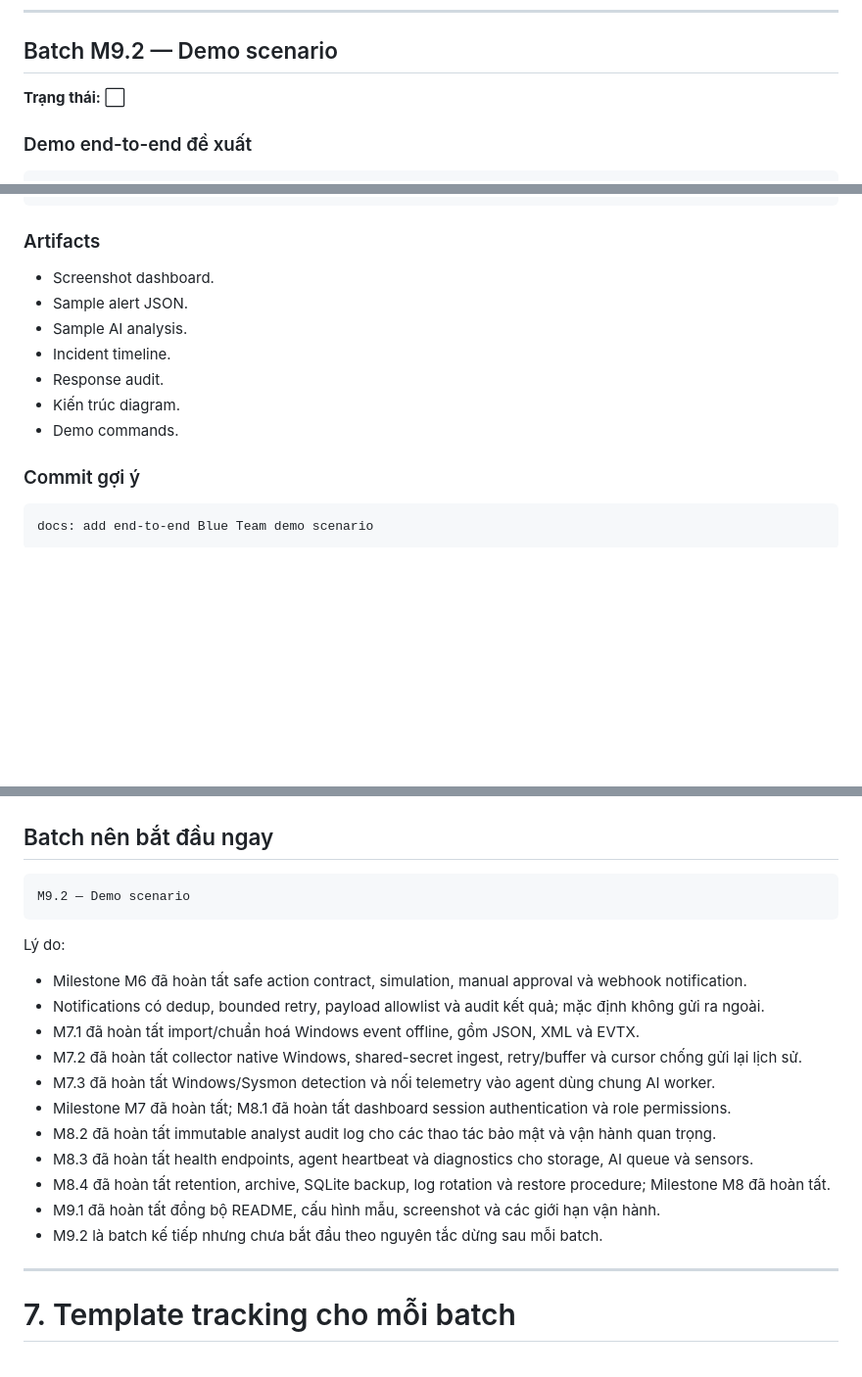
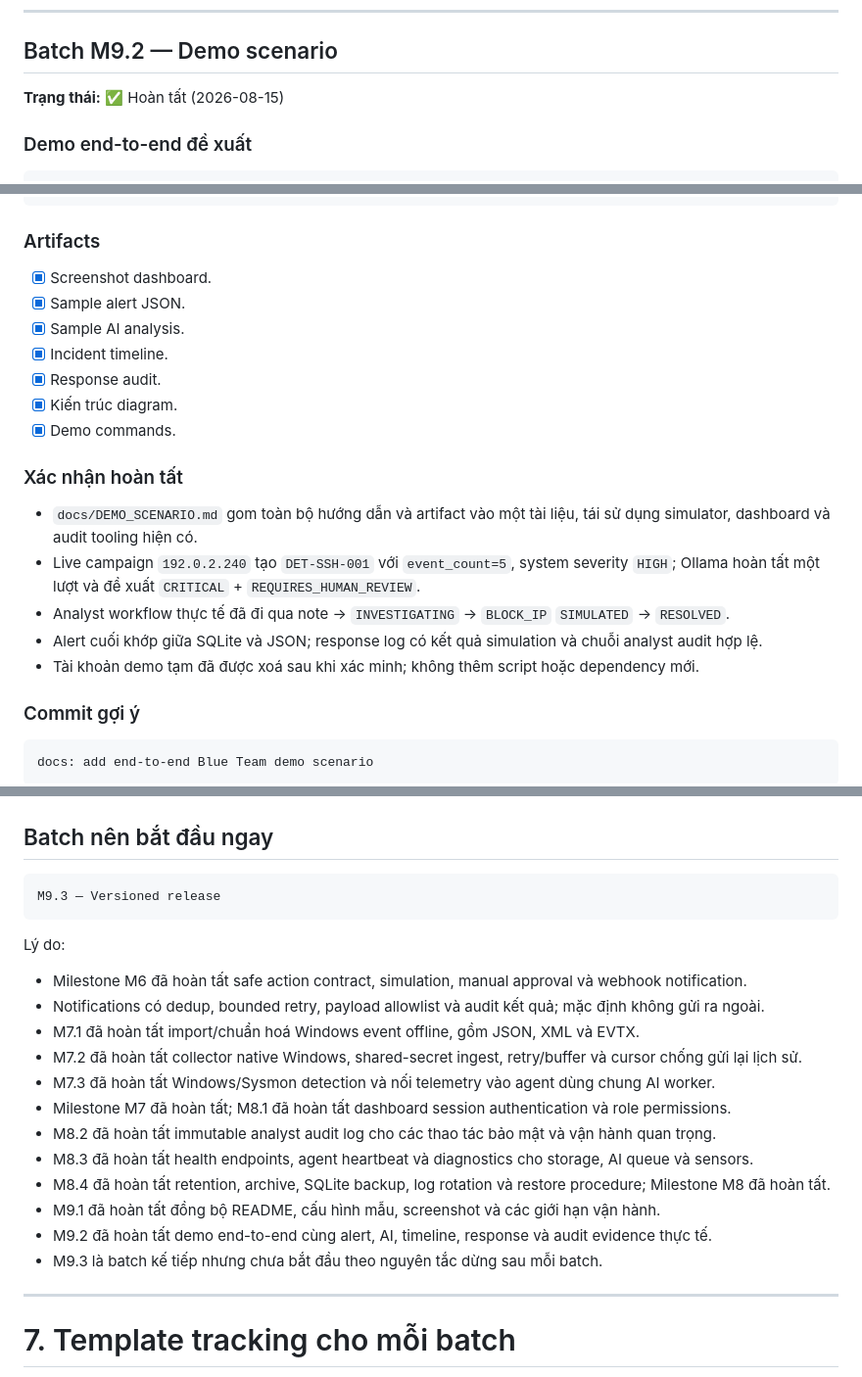
Before and after one commit to zenniskayy2k4/Mini-SIEM, a Markdown page: MINI_SIEM_BLUE_TEAM_DEVELOPMENT_PLAN.md, 3 parts joined by grey strips. Shown at 98% size. Rendered like a GitHub page; blank space fills up the shorter version.

````diff
--- a/MINI_SIEM_BLUE_TEAM_DEVELOPMENT_PLAN.md
+++ b/MINI_SIEM_BLUE_TEAM_DEVELOPMENT_PLAN.md
@@ -1454,7 +1454,7 @@ docs: update architecture and Ollama Cloud setup
 
 ## Batch M9.2 — Demo scenario
 
-**Trạng thái:** ⬜
+**Trạng thái:** ✅ Hoàn tất (2026-08-15)
 
 ### Demo end-to-end đề xuất
 
@@ -1475,13 +1475,21 @@ docs: update architecture and Ollama Cloud setup
 
 ### Artifacts
 
-- Screenshot dashboard.
-- Sample alert JSON.
-- Sample AI analysis.
-- Incident timeline.
-- Response audit.
-- Kiến trúc diagram.
-- Demo commands.
+- [x] Screenshot dashboard.
+- [x] Sample alert JSON.
+- [x] Sample AI analysis.
+- [x] Incident timeline.
+- [x] Response audit.
+- [x] Kiến trúc diagram.
+- [x] Demo commands.
+
+### Xác nhận hoàn tất
+
+- `docs/DEMO_SCENARIO.md` gom toàn bộ hướng dẫn và artifact vào một tài liệu, tái sử dụng simulator, dashboard và audit tooling hiện có.
+- Live campaign `192.0.2.240` tạo `DET-SSH-001` với `event_count=5`, system severity `HIGH`; Ollama hoàn tất một lượt và đề xuất `CRITICAL` + `REQUIRES_HUMAN_REVIEW`.
+- Analyst workflow thực tế đã đi qua note → `INVESTIGATING` → `BLOCK_IP` `SIMULATED` → `RESOLVED`.
+- Alert cuối khớp giữa SQLite và JSON; response log có kết quả simulation và chuỗi analyst audit hợp lệ.
+- Tài khoản demo tạm đã được xoá sau khi xác minh; không thêm script hoặc dependency mới.
 
 ### Commit gợi ý
 
@@ -1550,7 +1558,7 @@ M3 Incident Lifecycle
 ## Batch nên bắt đầu ngay
 
 ```text
-M9.2 — Demo scenario
+M9.3 — Versioned release
 ```
 
 Lý do:
@@ -1565,7 +1573,8 @@ Lý do:
 - M8.3 đã hoàn tất health endpoints, agent heartbeat và diagnostics cho storage, AI queue và sensors.
 - M8.4 đã hoàn tất retention, archive, SQLite backup, log rotation và restore procedure; Milestone M8 đã hoàn tất.
 - M9.1 đã hoàn tất đồng bộ README, cấu hình mẫu, screenshot và các giới hạn vận hành.
-- M9.2 là batch kế tiếp nhưng chưa bắt đầu theo nguyên tắc dừng sau mỗi batch.
+- M9.2 đã hoàn tất demo end-to-end cùng alert, AI, timeline, response và audit evidence thực tế.
+- M9.3 là batch kế tiếp nhưng chưa bắt đầu theo nguyên tắc dừng sau mỗi batch.
 
 ---
 
````
Also changed, not shown: README.md (+1 -0 lines), docs/DEMO_SCENARIO.md (added, +208 -0 lines).
